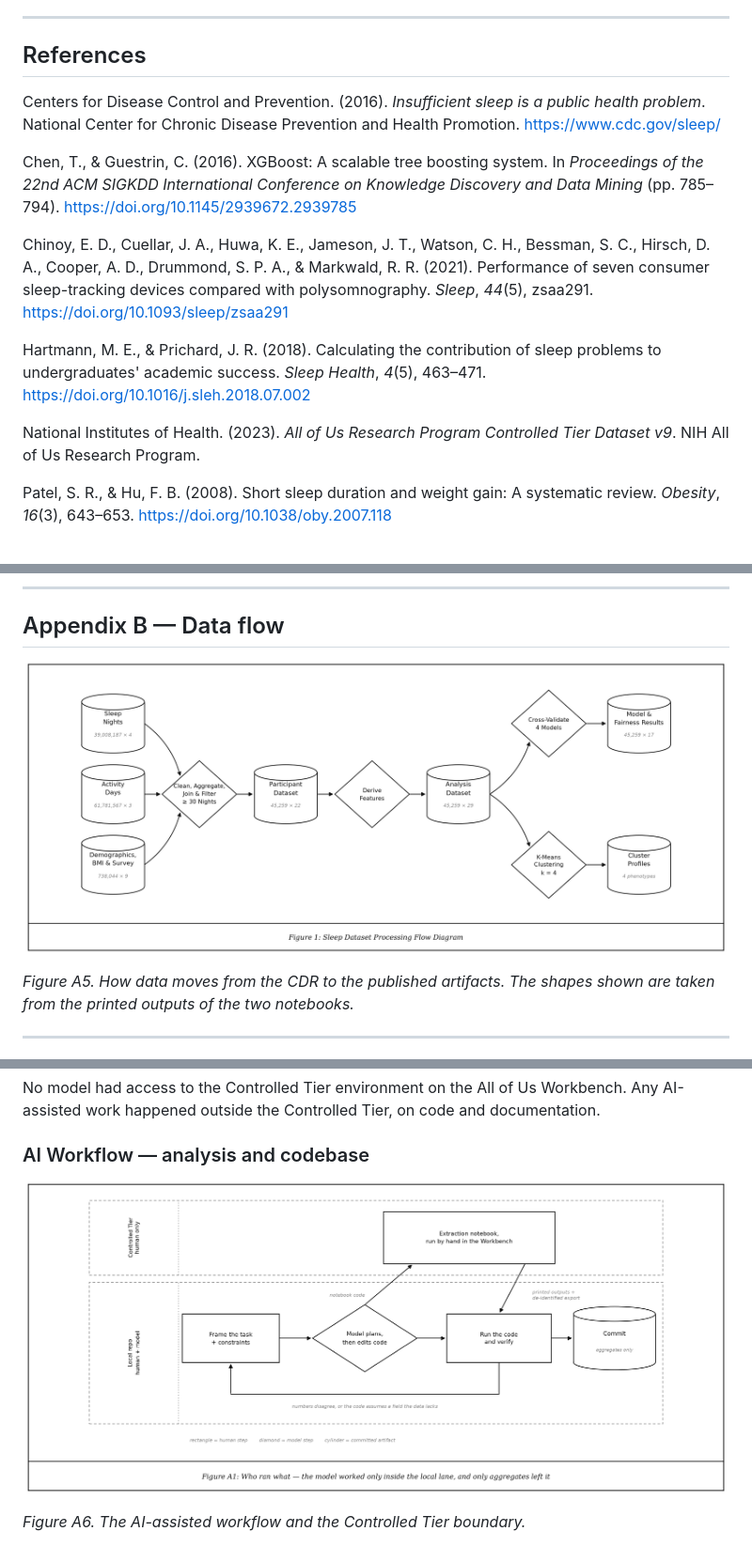
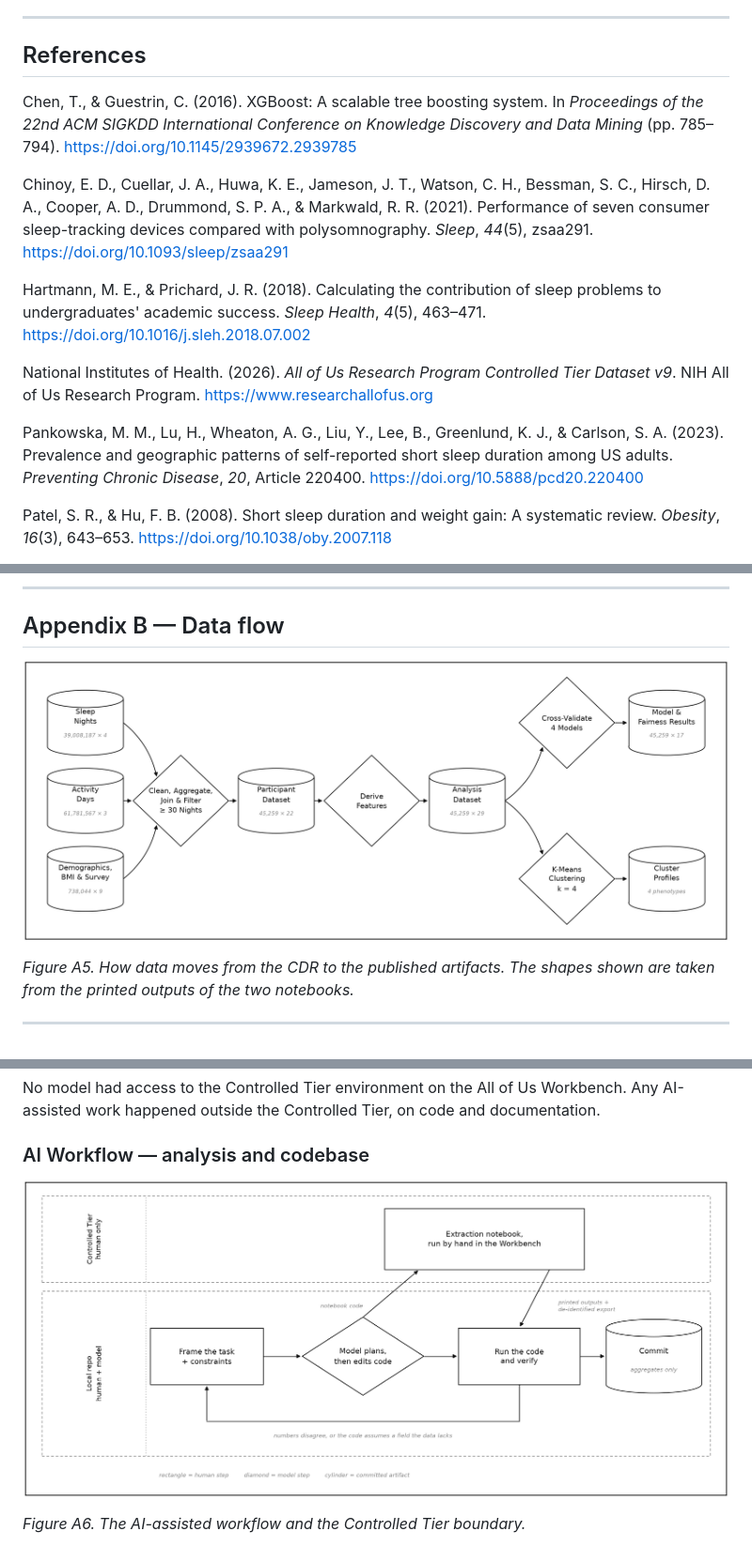
Before and after one commit to Auston-B/sleep-predict-capstone, a Markdown page: reports/final_report.md, 3 parts joined by grey strips. Shown at 94% size. Rendered like a GitHub page; pictures changed too: reports/figures/fig_ai_workflow.png, reports/figures/fig_data_flow.png.

```diff
--- a/reports/final_report.md
+++ b/reports/final_report.md
@@ -214,15 +214,15 @@ The most consequential finding is that stratified evaluation locates two distinc
 
 ## References
 
-Centers for Disease Control and Prevention. (2016). *Insufficient sleep is a public health problem*. National Center for Chronic Disease Prevention and Health Promotion. https://www.cdc.gov/sleep/
-
 Chen, T., & Guestrin, C. (2016). XGBoost: A scalable tree boosting system. In *Proceedings of the 22nd ACM SIGKDD International Conference on Knowledge Discovery and Data Mining* (pp. 785–794). https://doi.org/10.1145/2939672.2939785
 
 Chinoy, E. D., Cuellar, J. A., Huwa, K. E., Jameson, J. T., Watson, C. H., Bessman, S. C., Hirsch, D. A., Cooper, A. D., Drummond, S. P. A., & Markwald, R. R. (2021). Performance of seven consumer sleep-tracking devices compared with polysomnography. *Sleep*, *44*(5), zsaa291. https://doi.org/10.1093/sleep/zsaa291
 
 Hartmann, M. E., & Prichard, J. R. (2018). Calculating the contribution of sleep problems to undergraduates' academic success. *Sleep Health*, *4*(5), 463–471. https://doi.org/10.1016/j.sleh.2018.07.002
 
-National Institutes of Health. (2023). *All of Us Research Program Controlled Tier Dataset v9*. NIH All of Us Research Program.
+National Institutes of Health. (2026). *All of Us Research Program Controlled Tier Dataset v9*. NIH All of Us Research Program. https://www.researchallofus.org
+
+Pankowska, M. M., Lu, H., Wheaton, A. G., Liu, Y., Lee, B., Greenlund, K. J., & Carlson, S. A. (2023). Prevalence and geographic patterns of self-reported short sleep duration among US adults. *Preventing Chronic Disease*, *20*, Article 220400. https://doi.org/10.5888/pcd20.220400
 
 Patel, S. R., & Hu, F. B. (2008). Short sleep duration and weight gain: A systematic review. *Obesity*, *16*(3), 643–653. https://doi.org/10.1038/oby.2007.118
 
```
Also changed, not shown: other parts of reports/final_report.md (+3 -3 lines), 1 other file.
